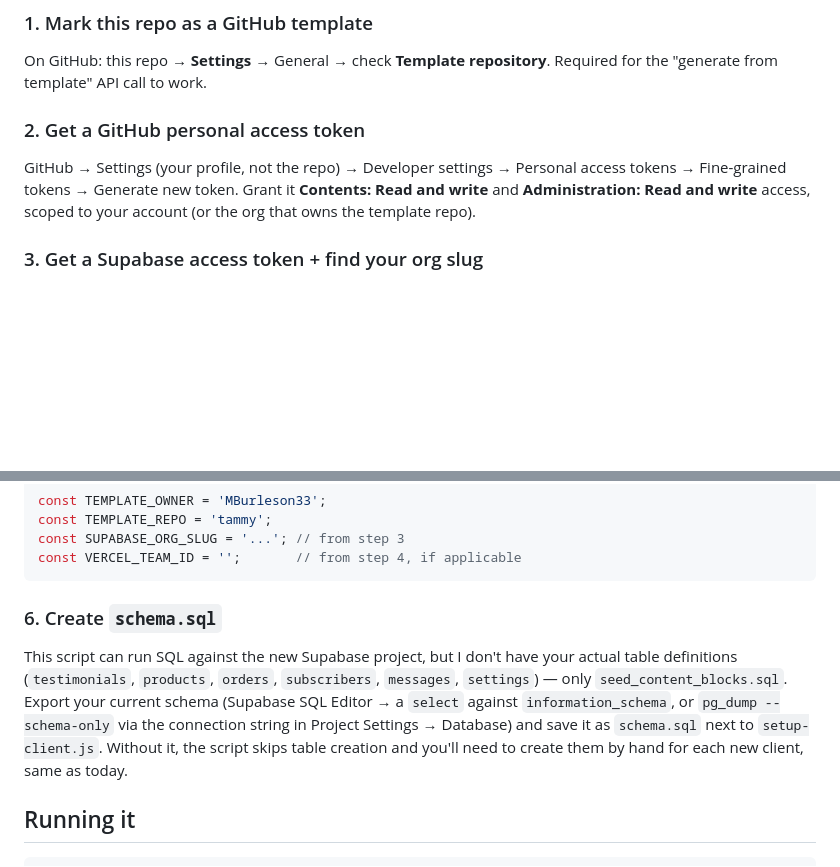
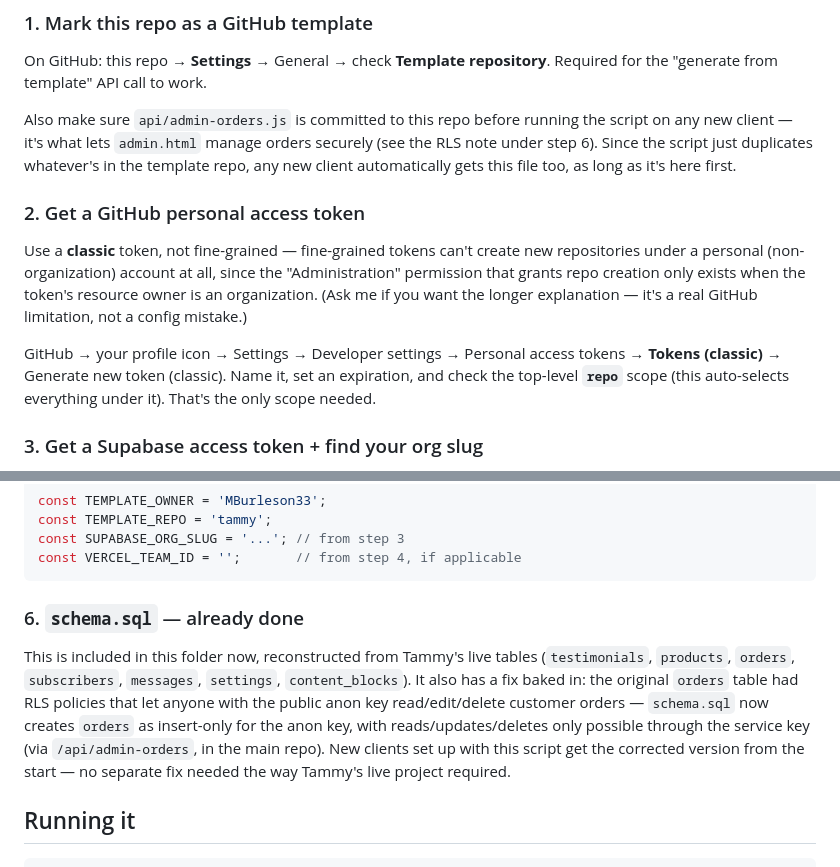
Before and after one commit to MBurleson33/tammy, a Markdown page: automation/automation.md, 2 parts joined by grey strips. Rendered like a GitHub page; blank space fills up the shorter version.

````diff
--- a/automation/automation.md
+++ b/automation/automation.md
@@ -11,11 +11,23 @@ client's domain.
 On GitHub: this repo → **Settings** → General → check **Template repository**.
 Required for the "generate from template" API call to work.
 
+Also make sure `api/admin-orders.js` is committed to this repo before
+running the script on any new client — it's what lets `admin.html` manage
+orders securely (see the RLS note under step 6). Since the script just
+duplicates whatever's in the template repo, any new client automatically
+gets this file too, as long as it's here first.
+
 ### 2. Get a GitHub personal access token
-GitHub → Settings (your profile, not the repo) → Developer settings →
-Personal access tokens → Fine-grained tokens → Generate new token.
-Grant it **Contents: Read and write** and **Administration: Read and write**
-access, scoped to your account (or the org that owns the template repo).
+Use a **classic** token, not fine-grained — fine-grained tokens can't create
+new repositories under a personal (non-organization) account at all, since
+the "Administration" permission that grants repo creation only exists when
+the token's resource owner is an organization. (Ask me if you want the
+longer explanation — it's a real GitHub limitation, not a config mistake.)
+
+GitHub → your profile icon → Settings → Developer settings → Personal
+access tokens → **Tokens (classic)** → Generate new token (classic).
+Name it, set an expiration, and check the top-level **`repo`** scope
+(this auto-selects everything under it). That's the only scope needed.
 
 ### 3. Get a Supabase access token + find your org slug
 Supabase dashboard → Account (bottom left) → Access Tokens → Generate new token.
@@ -35,15 +47,16 @@ const SUPABASE_ORG_SLUG = '...'; // from step 3
 const VERCEL_TEAM_ID = '';       // from step 4, if applicable
 ```
 
-### 6. Create `schema.sql`
-This script can run SQL against the new Supabase project, but I don't have
-your actual table definitions (`testimonials`, `products`, `orders`,
-`subscribers`, `messages`, `settings`) — only `seed_content_blocks.sql`.
-Export your current schema (Supabase SQL Editor → a `select` against
-`information_schema`, or `pg_dump --schema-only` via the connection string
-in Project Settings → Database) and save it as `schema.sql` next to
-`setup-client.js`. Without it, the script skips table creation and you'll
-need to create them by hand for each new client, same as today.
+### 6. `schema.sql` — already done
+This is included in this folder now, reconstructed from Tammy's live tables
+(`testimonials`, `products`, `orders`, `subscribers`, `messages`, `settings`,
+`content_blocks`). It also has a fix baked in: the original `orders` table
+had RLS policies that let anyone with the public anon key read/edit/delete
+customer orders — `schema.sql` now creates `orders` as insert-only for the
+anon key, with reads/updates/deletes only possible through the service key
+(via `/api/admin-orders`, in the main repo). New clients set up with this
+script get the corrected version from the start — no separate fix needed
+the way Tammy's live project required.
 
 ## Running it
 
````
